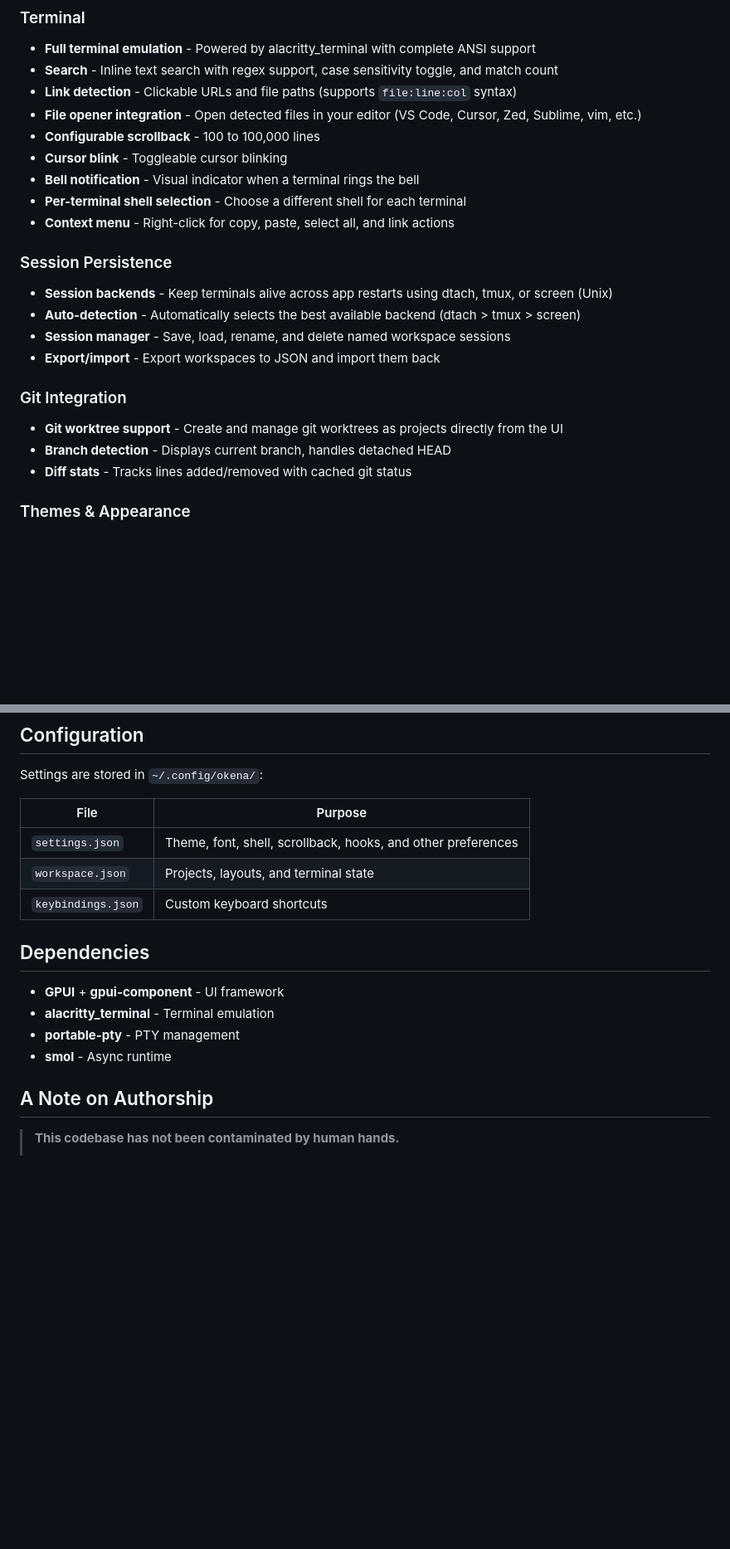
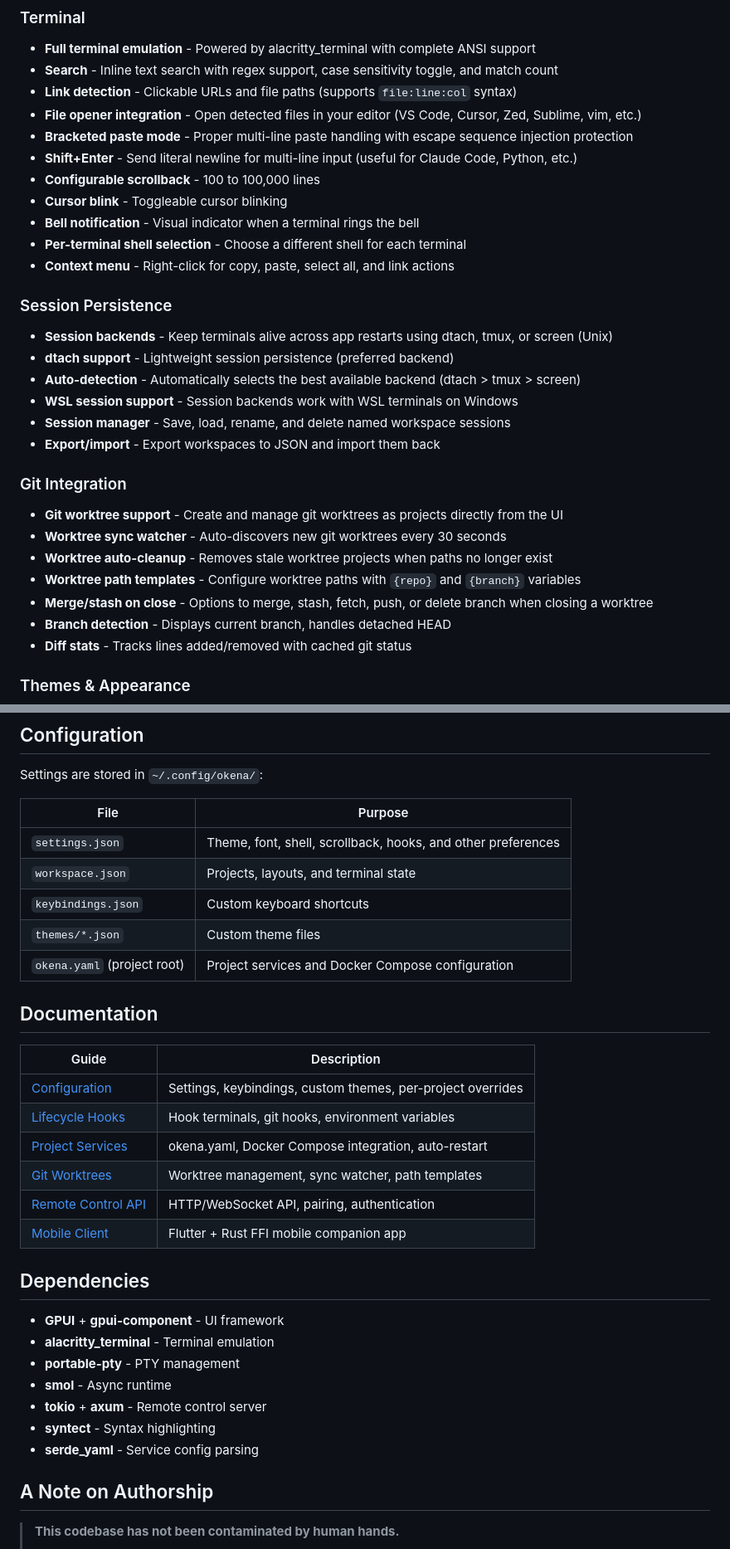
Before and after one commit to contember/okena, a Markdown page: README.md, 2 parts joined by grey strips. Shown at 83% size. Drawn GitHub-style; blank space fills up the shorter version.

```diff
--- a/README.md
+++ b/README.md
@@ -52,6 +52,8 @@ The install script includes built-in auto-update support. On macOS and Linux, Ok
 - **Search** - Inline text search with regex support, case sensitivity toggle, and match count
 - **Link detection** - Clickable URLs and file paths (supports `file:line:col` syntax)
 - **File opener integration** - Open detected files in your editor (VS Code, Cursor, Zed, Sublime, vim, etc.)
+- **Bracketed paste mode** - Proper multi-line paste handling with escape sequence injection protection
+- **Shift+Enter** - Send literal newline for multi-line input (useful for Claude Code, Python, etc.)
 - **Configurable scrollback** - 100 to 100,000 lines
 - **Cursor blink** - Toggleable cursor blinking
 - **Bell notification** - Visual indicator when a terminal rings the bell
@@ -60,12 +62,18 @@ The install script includes built-in auto-update support. On macOS and Linux, Ok
 
 ### Session Persistence
 - **Session backends** - Keep terminals alive across app restarts using dtach, tmux, or screen (Unix)
+- **dtach support** - Lightweight session persistence (preferred backend)
 - **Auto-detection** - Automatically selects the best available backend (dtach > tmux > screen)
+- **WSL session support** - Session backends work with WSL terminals on Windows
 - **Session manager** - Save, load, rename, and delete named workspace sessions
 - **Export/import** - Export workspaces to JSON and import them back
 
 ### Git Integration
 - **Git worktree support** - Create and manage git worktrees as projects directly from the UI
+- **Worktree sync watcher** - Auto-discovers new git worktrees every 30 seconds
+- **Worktree auto-cleanup** - Removes stale worktree projects when paths no longer exist
+- **Worktree path templates** - Configure worktree paths with `{repo}` and `{branch}` variables
+- **Merge/stash on close** - Options to merge, stash, fetch, push, or delete branch when closing a worktree
 - **Branch detection** - Displays current branch, handles detached HEAD
 - **Diff stats** - Tracks lines added/removed with cached git status
 
@@ -143,6 +181,19 @@ Settings are stored in `~/.config/okena/`:
 | `settings.json` | Theme, font, shell, scrollback, hooks, and other preferences |
 | `workspace.json` | Projects, layouts, and terminal state |
 | `keybindings.json` | Custom keyboard shortcuts |
+| `themes/*.json` | Custom theme files |
+| `okena.yaml` (project root) | Project services and Docker Compose configuration |
+
+## Documentation
+
+| Guide | Description |
+|-------|-------------|
+| [Configuration](docs/configuration.md) | Settings, keybindings, custom themes, per-project overrides |
+| [Lifecycle Hooks](docs/hooks.md) | Hook terminals, git hooks, environment variables |
+| [Project Services](docs/services.md) | okena.yaml, Docker Compose integration, auto-restart |
+| [Git Worktrees](docs/worktrees.md) | Worktree management, sync watcher, path templates |
+| [Remote Control API](docs/remote.md) | HTTP/WebSocket API, pairing, authentication |
+| [Mobile Client](docs/mobile-status.md) | Flutter + Rust FFI mobile companion app |
 
 ## Dependencies
 
@@ -150,6 +201,9 @@ Settings are stored in `~/.config/okena/`:
 - **alacritty_terminal** - Terminal emulation
 - **portable-pty** - PTY management
 - **smol** - Async runtime
+- **tokio** + **axum** - Remote control server
+- **syntect** - Syntax highlighting
+- **serde_yaml** - Service config parsing
 
 ## A Note on Authorship
 
```
Also changed, not shown: other parts of README.md (+30 -0 lines).
